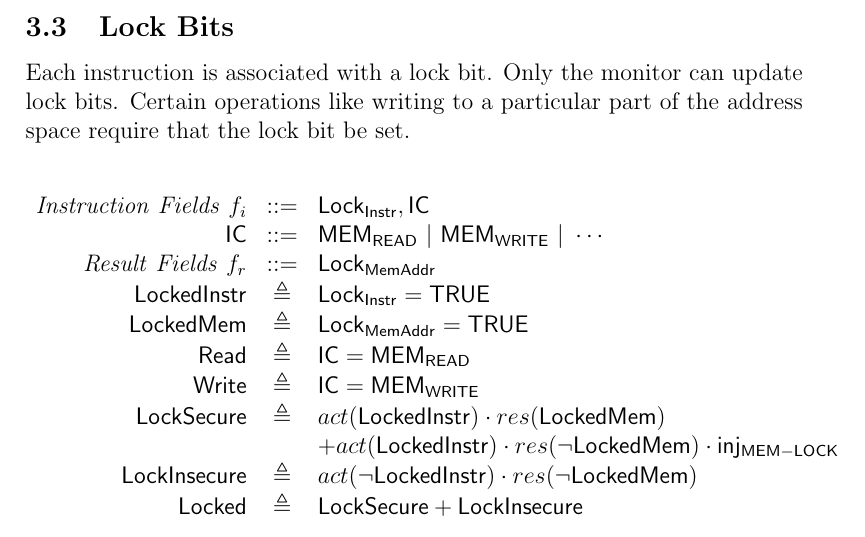
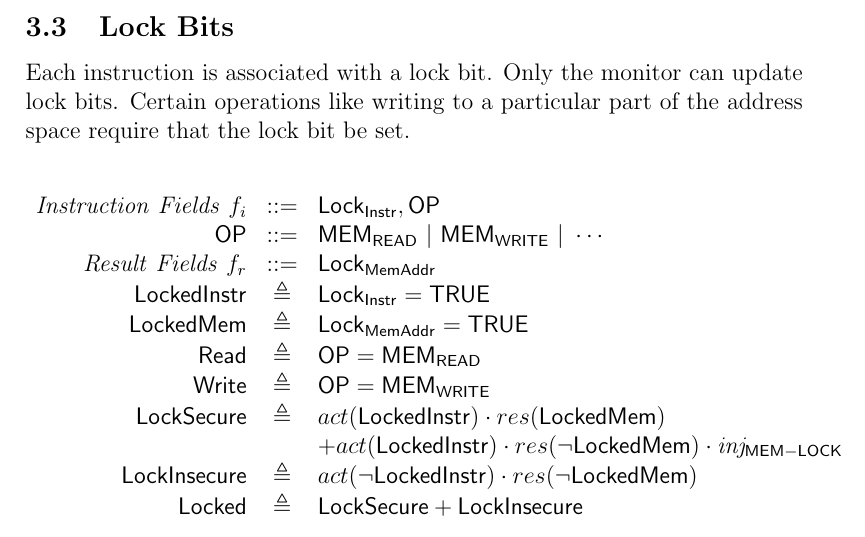
Before and after one commit to 16seftos/Hardware_KAT, a LaTeX document (Language.tex): part of page 7 of 7, cut so that both start at the same text. Compiled offline with pdfLaTeX.

Commit message:
edit from IC to OP

```diff
--- a/Language.tex
+++ b/Language.tex
@@ -697,18 +697,18 @@ require that the lock bit be set.
 %%%%%%%%%%%%%%%%%%%%%%%%%%%%%
 \[
 \begin{array}{rcl}
-  \mathit{Instruction\ Fields}\ f_i &::=& \mathsf{Lock_{Instr}}, \mathsf{IC}\\
-  \mathsf{IC} &::=& \mathsf{MEM_{READ}}\ |\ \mathsf{MEM_{WRITE}}\ |\ \cdots \\
+  \mathit{Instruction\ Fields}\ f_i &::=& \mathsf{Lock_{Instr}}, \mathsf{OP}\\
+  \mathsf{OP} &::=& \mathsf{MEM_{READ}}\ |\ \mathsf{MEM_{WRITE}}\ |\ \cdots \\
   \mathit{Result\ Fields}\ f_r &::=& \mathsf{Lock_{MemAddr}}\\
   \mathsf{LockedInstr} &\triangleq& \mathsf{Lock_{Instr}} = \mathsf{TRUE} \\
   \mathsf{LockedMem} &\triangleq& \mathsf{Lock_{MemAddr}} = \mathsf{TRUE} \\
-  \mathsf{Read} &\triangleq& \mathsf{IC} = \mathsf{MEM_{READ}}\\
-  \mathsf{Write} &\triangleq& \mathsf{IC} = \mathsf{MEM_{WRITE}}\\
+  \mathsf{Read} &\triangleq& \mathsf{OP} = \mathsf{MEM_{READ}}\\
+  \mathsf{Write} &\triangleq& \mathsf{OP} = \mathsf{MEM_{WRITE}}\\
   %Rule
   \mathsf{LockSecure} &\triangleq&
     act(\mathsf{LockedInstr})\cdot res(\mathsf{LockedMem})\\
     &&+
-    act(\mathsf{LockedInstr})\cdot res(\neg \mathsf{LockedMem}) \cdot \mathsf{inj_{MEM-LOCK}} \\
+    act(\mathsf{LockedInstr})\cdot res(\neg \mathsf{LockedMem}) \cdot \mathit{inj_{\mathsf{MEM-LOCK}}} \\
   \mathsf{LockInsecure} &\triangleq&
     act(\neg \mathsf{LockedInstr})\cdot res(\neg \mathsf{LockedMem})\\
   \mathsf{Locked} &\triangleq& \mathsf{LockSecure} + \mathsf{LockInsecure}
```
